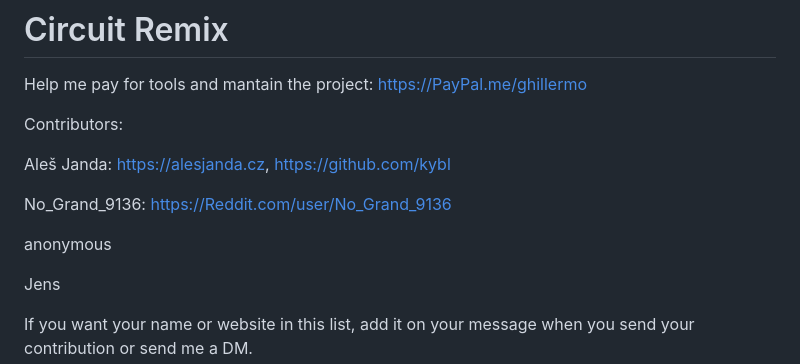
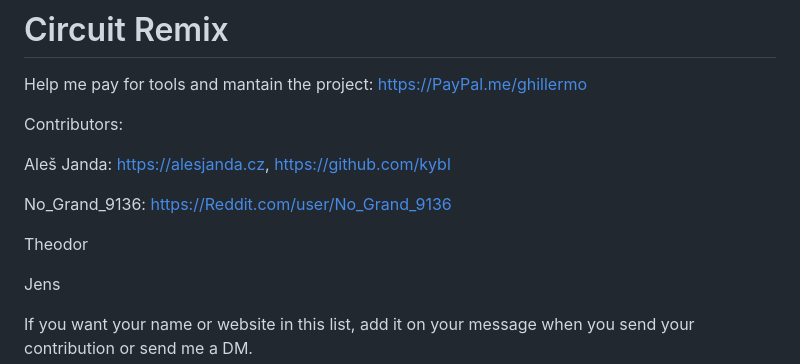
Before and after one commit to Ghillermo/CIRCUIT-REMIX, a Markdown page: README.md, the part around the change. Drawn GitHub-style.

Commit message:
README: Theodor in the contributors list

```diff
--- a/README.md
+++ b/README.md
@@ -8,7 +8,7 @@ Aleš Janda: https://alesjanda.cz, https://github.com/kybl
 
 No_Grand_9136: https://Reddit.com/user/No_Grand_9136
 
-anonymous
+Theodor
 
 Jens
 
```
